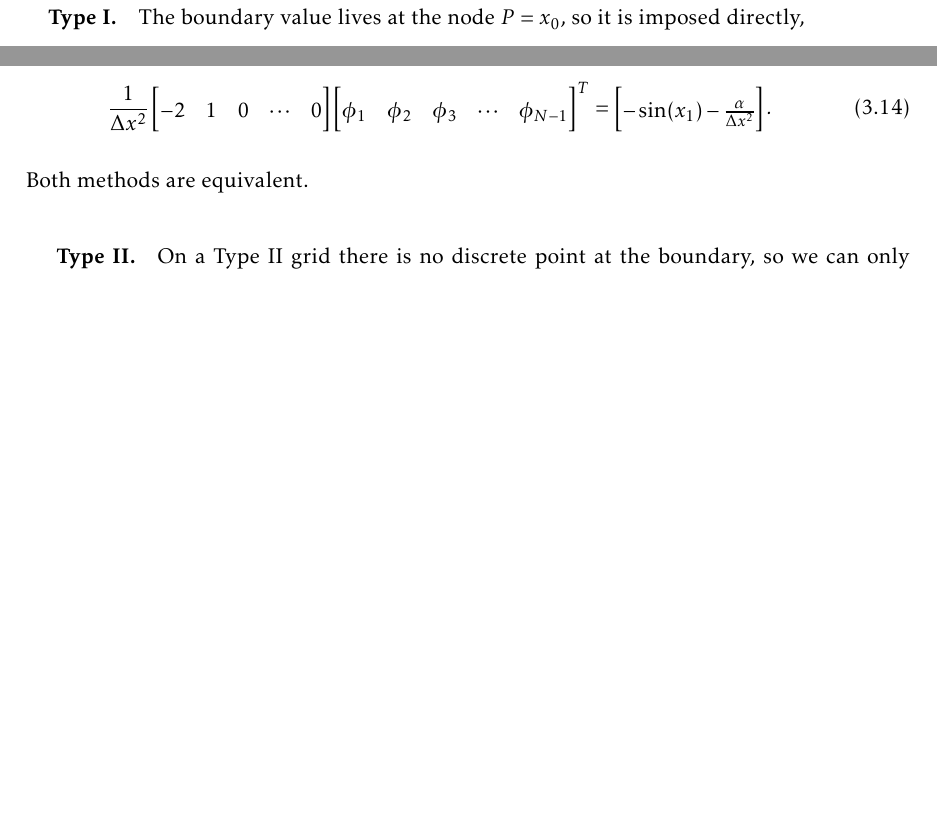
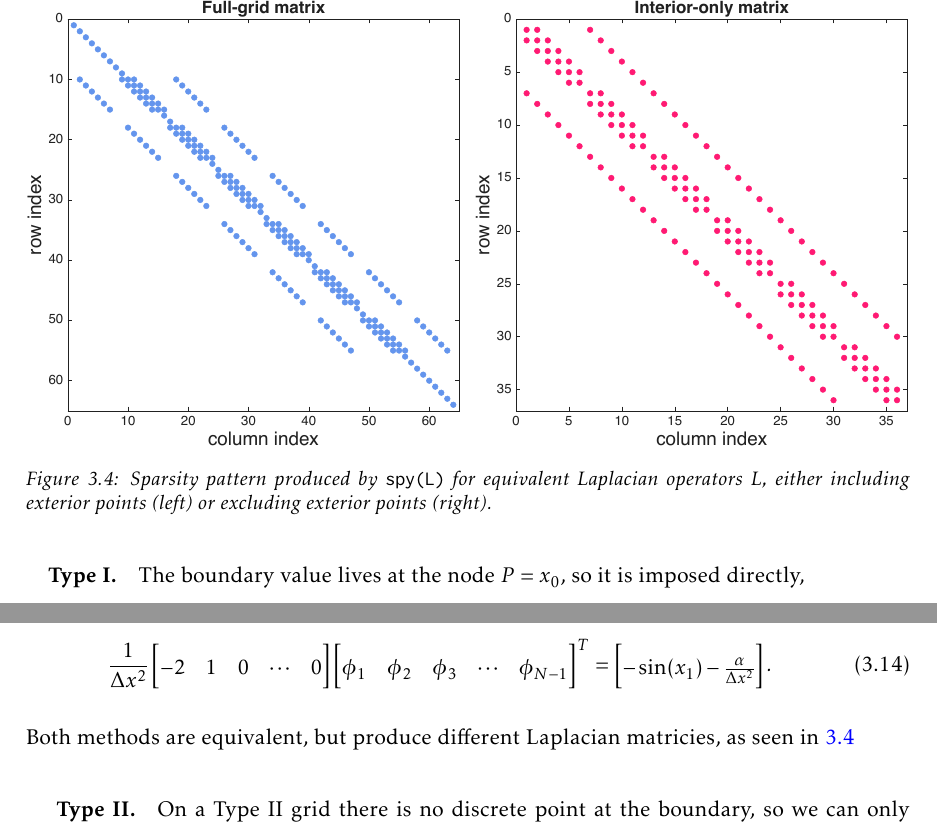
Before and after one commit to numberFactory/MATH550_textbook, a LaTeX thesis (main.tex, which reads FDM/text.tex): two parts of page 30 of 69 before the commit and two parts of page 30 of 70 after it, joined at a grey line, cut at the place of the change, the shorter picture padded with empty space. Compiled offline with pdfLaTeX.

Commit message:
adding sparsity image to chapter 2

```diff
--- a/FDM/text.tex
+++ b/FDM/text.tex
@@ -400,7 +400,14 @@ known value across the linear system, the (now first) row for $\phi_1$ becomes
         -\sin(x_1) - \frac{\alpha}{\Delta x^2}
     \end{bmatrix}. \label{rhsDirTop}
 \end{equation}
-Both methods are equivalent.
+Both methods are equivalent, but produce different Laplacian matricies, as seen in \ref{fig:spyL}
+
+\begin{figure}
+    \centering
+    \includegraphics[width=\linewidth]{FDM/images/sparsityPatternsLap.pdf}
+    \caption{Sparsity pattern produced by \texttt{spy(L)} for equivalent Laplacian operators $L$, either including exterior points (left) or excluding exterior points (right).}
+    \label{fig:spyL}
+\end{figure}
 
 \paragraph{Type~II.}
 On a Type~II grid there is no discrete point at the boundary, so we can only implement the condition on the right-hand side of our linear system. We approximate the boundary as the midpoint between $x_{-1/2}$ and $x_{1/2}$:
```
